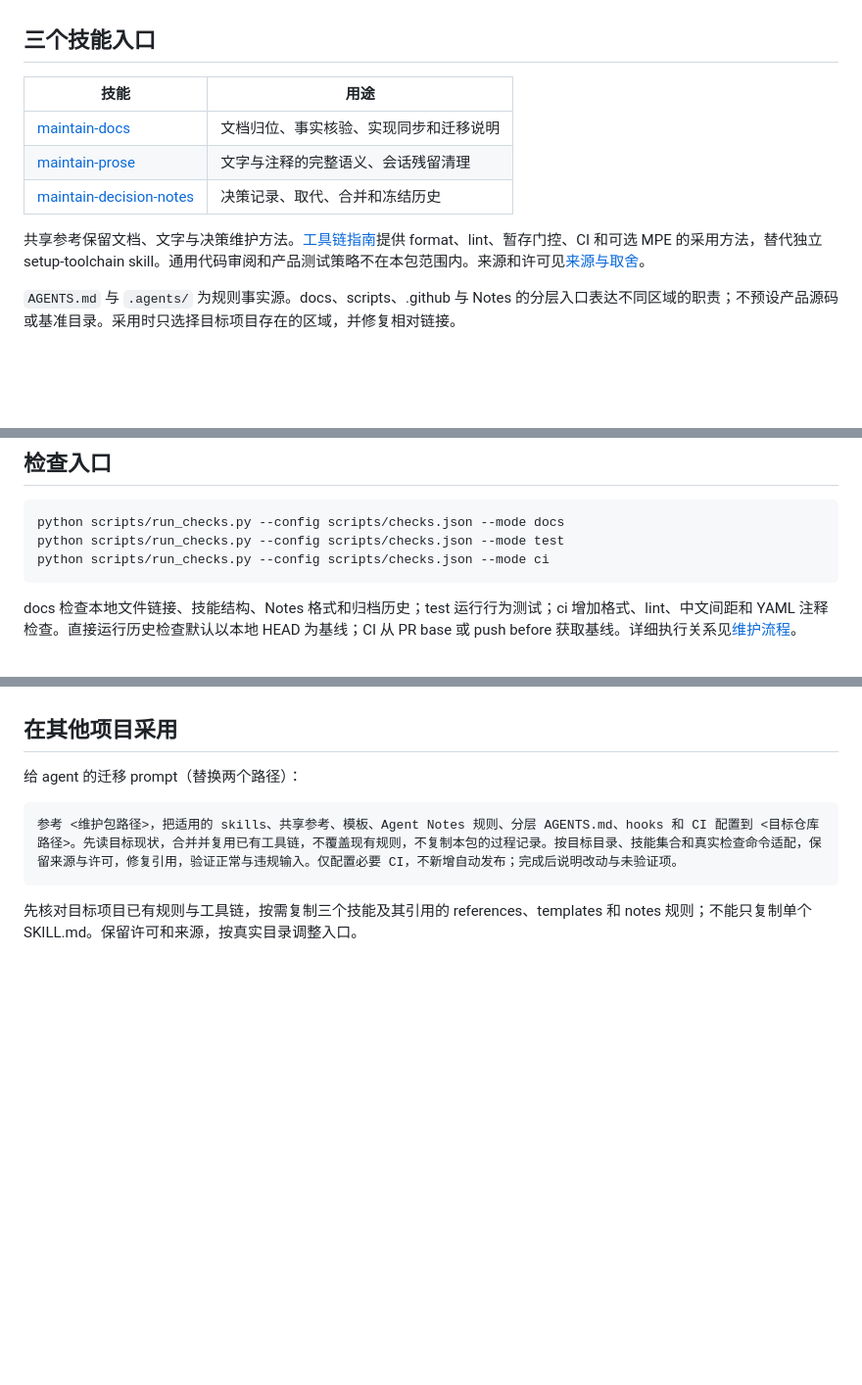
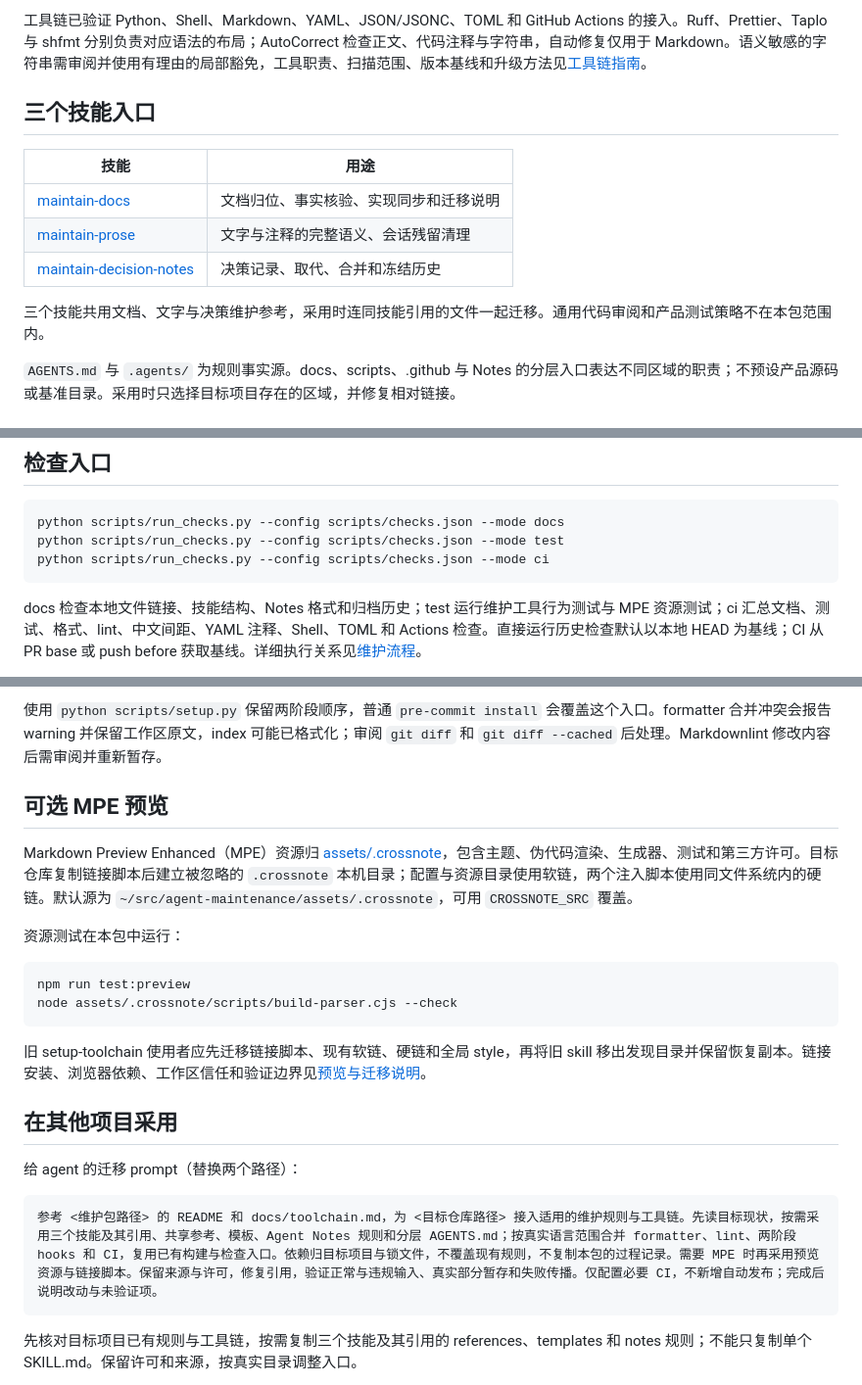
Before and after one commit to WncFht/agent-maintenance, a Markdown page: README.md, 3 parts joined by grey strips. Shown at 98% size. Rendered like a GitHub page; blank space fills up the shorter version.

````diff
--- a/README.md
+++ b/README.md
@@ -4,3 +19,4 @@
+工具链已验证 Python、Shell、Markdown、YAML、JSON/JSONC、TOML 和 GitHub Actions 的接入。Ruff、Prettier、Taplo 与 shfmt 分别负责对应语法的布局；AutoCorrect 检查正文、代码注释与字符串，自动修复仅用于 Markdown。语义敏感的字符串需审阅并使用有理由的局部豁免，工具职责、扫描范围、版本基线和升级方法见[工具链指南](docs/toolchain.md)。
 
 ## 三个技能入口
 
@@ -10,7 +26,7 @@
 | [maintain-prose](.agents/skills/maintain-prose/SKILL.md)                   | 文字与注释的完整语义、会话残留清理     |
 | [maintain-decision-notes](.agents/skills/maintain-decision-notes/SKILL.md) | 决策记录、取代、合并和冻结历史         |
 
-共享参考保留文档、文字与决策维护方法。[工具链指南](docs/toolchain.md)提供 format、lint、暂存门控、CI 和可选 MPE 的采用方法，替代独立 setup-toolchain skill。通用代码审阅和产品测试策略不在本包范围内。来源和许可见[来源与取舍](来源与取舍.md)。
+三个技能共用文档、文字与决策维护参考，采用时连同技能引用的文件一起迁移。通用代码审阅和产品测试策略不在本包范围内。
 
 `AGENTS.md` 与 `.agents/` 为规则事实源。docs、scripts、.github 与 Notes 的分层入口表达不同区域的职责；不预设产品源码或基准目录。采用时只选择目标项目存在的区域，并修复相对链接。
 
@@ -37,5 +53,5 @@ python scripts/run_checks.py --config scripts/checks.json --mode test
 python scripts/run_checks.py --config scripts/checks.json --mode ci
 ```
 
-docs 检查本地文件链接、技能结构、Notes 格式和归档历史；test 运行行为测试；ci 增加格式、lint、中文间距和 YAML 注释检查。直接运行历史检查默认以本地 HEAD 为基线；CI 从 PR base 或 push before 获取基线。详细执行关系见[维护流程](docs/pipeline.md)。
+docs 检查本地文件链接、技能结构、Notes 格式和归档历史；test 运行维护工具行为测试与 MPE 资源测试；ci 汇总文档、测试、格式、lint、中文间距、YAML 注释、Shell、TOML 和 Actions 检查。直接运行历史检查默认以本地 HEAD 为基线；CI 从 PR base 或 push before 获取基线。详细执行关系见[维护流程](docs/pipeline.md)。
 
@@ -43,10 +74,24 @@ docs 检查本地文件链接、技能结构、Notes 格式和归档历史；tes
+使用 `python scripts/setup.py` 保留两阶段顺序，普通 `pre-commit install` 会覆盖这个入口。formatter 合并冲突会报告 warning 并保留工作区原文，index 可能已格式化；审阅 `git diff` 和 `git diff --cached` 后处理。Markdownlint 修改内容后需审阅并重新暂存。
+
+## 可选 MPE 预览
+
+Markdown Preview Enhanced（MPE）资源归 [assets/.crossnote](assets/.crossnote/README.md)，包含主题、伪代码渲染、生成器、测试和第三方许可。目标仓库复制链接脚本后建立被忽略的 `.crossnote` 本机目录；配置与资源目录使用软链，两个注入脚本使用同文件系统内的硬链。默认源为 `~/src/agent-maintenance/assets/.crossnote`，可用 `CROSSNOTE_SRC` 覆盖。
+
+资源测试在本包中运行：
+
+```sh
+npm run test:preview
+node assets/.crossnote/scripts/build-parser.cjs --check
+```
+
+旧 setup-toolchain 使用者应先迁移链接脚本、现有软链、硬链和全局 style，再将旧 skill 移出发现目录并保留恢复副本。链接安装、浏览器依赖、工作区信任和验证边界见[预览与迁移说明](docs/toolchain.md#可选-mpe-预览与旧入口迁移)。
 
 ## 在其他项目采用
 
 给 agent 的迁移 prompt（替换两个路径）：
 
 ```text
-参考 <维护包路径>，把适用的 skills、共享参考、模板、Agent Notes 规则、分层 AGENTS.md、hooks 和 CI 配置到 <目标仓库路径>。先读目标现状，合并并复用已有工具链，不覆盖现有规则，不复制本包的过程记录。按目标目录、技能集合和真实检查命令适配，保留来源与许可，修复引用，验证正常与违规输入。仅配置必要 CI，不新增自动发布；完成后说明改动与未验证项。
+参考 <维护包路径> 的 README 和 docs/toolchain.md，为 <目标仓库路径> 接入适用的维护规则与工具链。先读目标现状，按需采用三个技能及其引用、共享参考、模板、Agent Notes 规则和分层 AGENTS.md；按真实语言范围合并 formatter、lint、两阶段 hooks 和 CI，复用已有构建与检查入口。依赖归目标项目与锁文件，不覆盖现有规则，不复制本包的过程记录。需要 MPE 时再采用预览资源与链接脚本。保留来源与许可，修复引用，验证正常与违规输入、真实部分暂存和失败传播。仅配置必要 CI，不新增自动发布；完成后说明改动与未验证项。
 ```
 
 先核对目标项目已有规则与工具链，按需复制三个技能及其引用的 references、templates 和 notes 规则；不能只复制单个 SKILL.md。保留许可和来源，按真实目录调整入口。
````
Also changed, not shown: other parts of README.md (+32 -2 lines).
